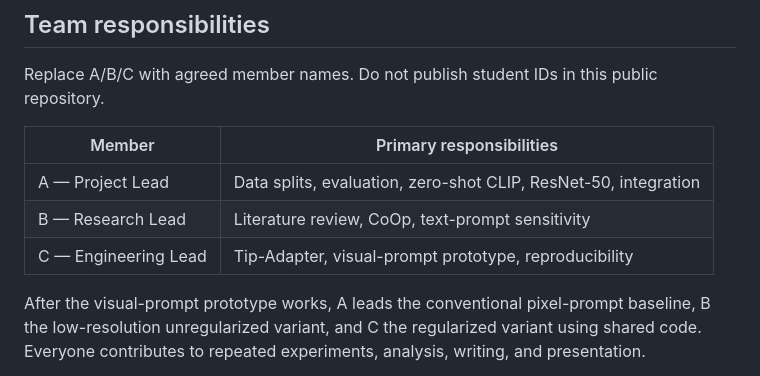
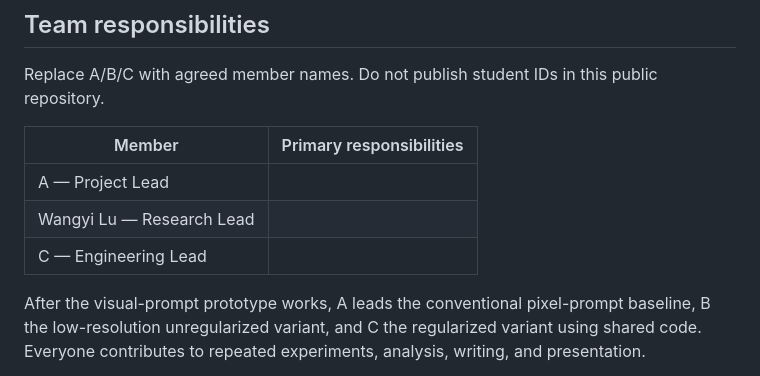
Before and after one commit to LukeLu1650/p25-clip-few-shot, a Markdown page: README.md, the part around the change. Drawn GitHub-style.

Commit message:
Revise team member names and roles in README
Updated member names and responsibilities in the README.

```diff
--- a/README.md
+++ b/README.md
@@ -32,9 +32,9 @@ Replace A/B/C with agreed member names. Do not publish student IDs in this publi
 
 | Member | Primary responsibilities |
 | --- | --- |
-| A — Project Lead | Data splits, evaluation, zero-shot CLIP, ResNet-50, integration |
-| B — Research Lead | Literature review, CoOp, text-prompt sensitivity |
-| C — Engineering Lead | Tip-Adapter, visual-prompt prototype, reproducibility |
+| A — Project Lead |
+| Wangyi Lu — Research Lead |
+| C — Engineering Lead |
 
 After the visual-prompt prototype works, A leads the conventional pixel-prompt baseline, B the low-resolution unregularized variant, and C the regularized variant using shared code. Everyone contributes to repeated experiments, analysis, writing, and presentation.
 
```
